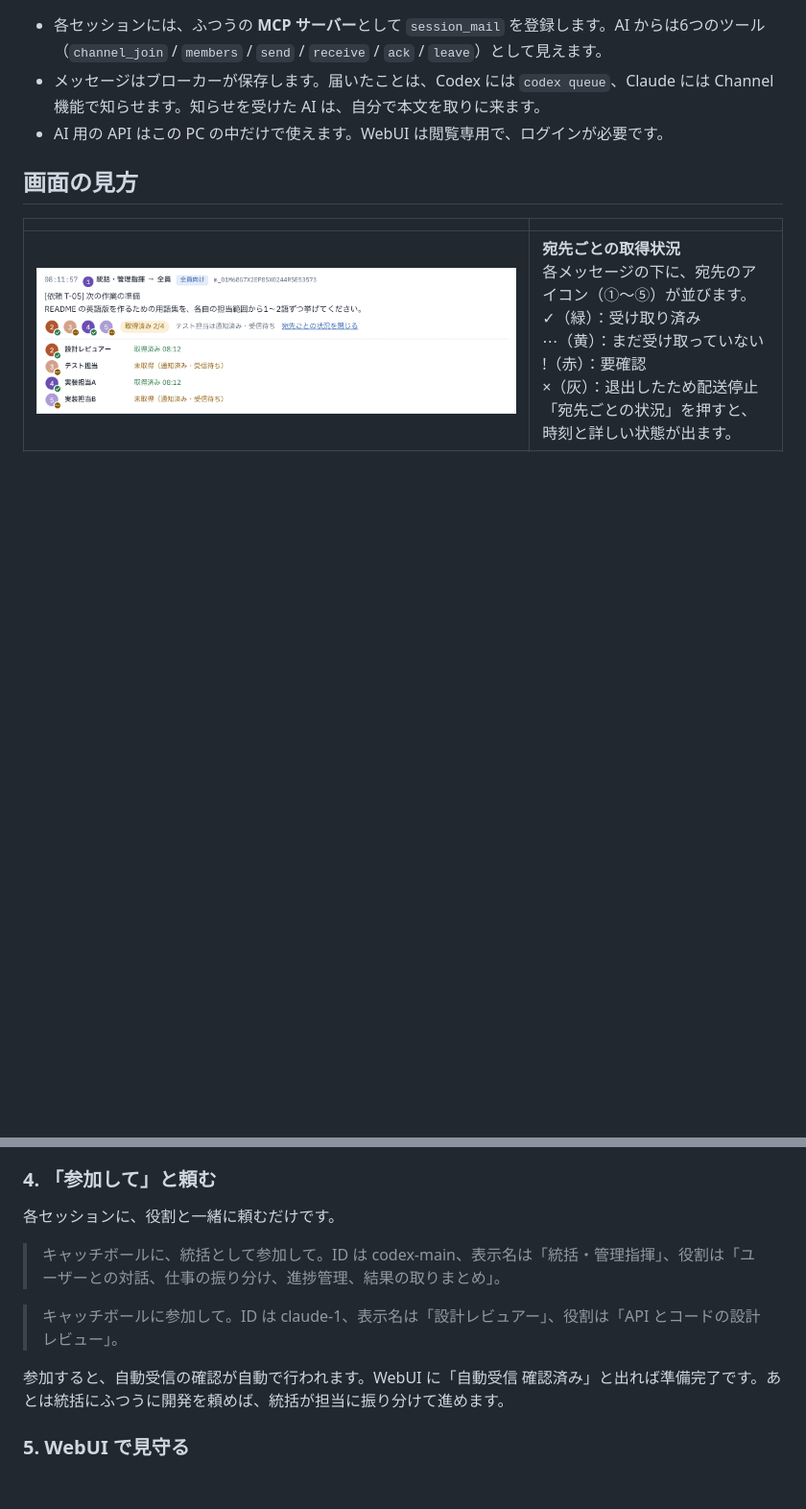
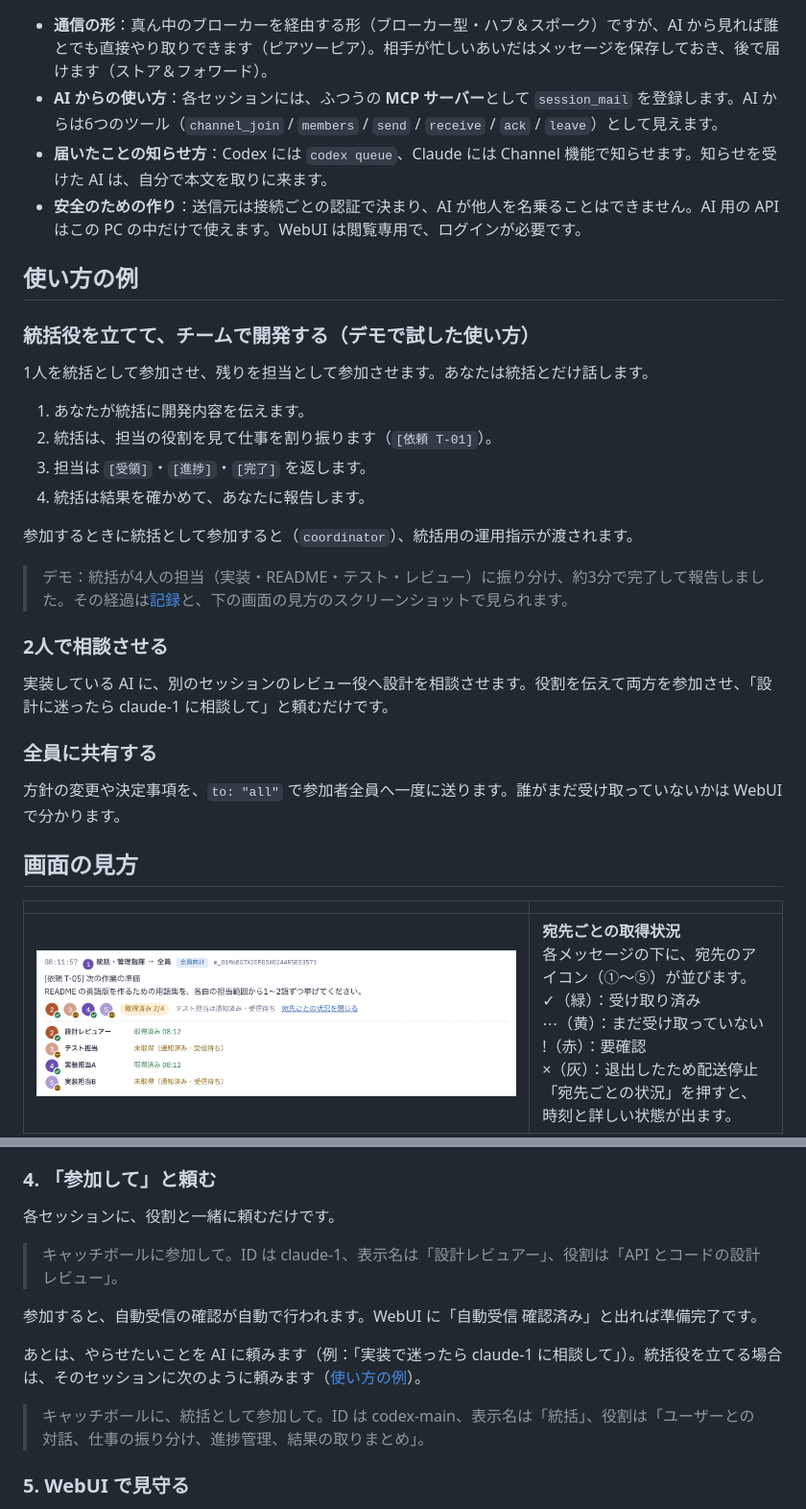
Before and after one commit to Ramo-Inc/Catchball, a Markdown page: README.md, 2 parts joined by grey strips. Shown at 96% size. GitHub-like rendering; blank space fills up the shorter version.

````diff
--- a/README.md
+++ b/README.md
@@ -29,9 +32,33 @@ flowchart LR
   UI --> YOU(("あなた"))
 ```
 
-- 各セッションには、ふつうの **MCP サーバー**として `session_mail` を登録します。AI からは6つのツール（`channel_join` / `members` / `send` / `receive` / `ack` / `leave`）として見えます。
-- メッセージはブローカーが保存します。届いたことは、Codex には `codex queue`、Claude には Channel 機能で知らせます。知らせを受けた AI は、自分で本文を取りに来ます。
-- AI 用の API はこの PC の中だけで使えます。WebUI は閲覧専用で、ログインが必要です。
+- **通信の形**：真ん中のブローカーを経由する形（ブローカー型・ハブ＆スポーク）ですが、AI から見れば誰とでも直接やり取りできます（ピアツーピア）。相手が忙しいあいだはメッセージを保存しておき、後で届けます（ストア＆フォワード）。
+- **AI からの使い方**：各セッションには、ふつうの **MCP サーバー**として `session_mail` を登録します。AI からは6つのツール（`channel_join` / `members` / `send` / `receive` / `ack` / `leave`）として見えます。
+- **届いたことの知らせ方**：Codex には `codex queue`、Claude には Channel 機能で知らせます。知らせを受けた AI は、自分で本文を取りに来ます。
+- **安全のための作り**：送信元は接続ごとの認証で決まり、AI が他人を名乗ることはできません。AI 用の API はこの PC の中だけで使えます。WebUI は閲覧専用で、ログインが必要です。
+
+## 使い方の例
+
+### 統括役を立てて、チームで開発する（デモで試した使い方）
+
+1人を統括として参加させ、残りを担当として参加させます。あなたは統括とだけ話します。
+
+1. あなたが統括に開発内容を伝えます。
+2. 統括は、担当の役割を見て仕事を割り振ります（`[依頼 T-01]`）。
+3. 担当は `[受領]`・`[進捗]`・`[完了]` を返します。
+4. 統括は結果を確かめて、あなたに報告します。
+
+参加するときに統括として参加すると（`coordinator`）、統括用の運用指示が渡されます。
+
+> デモ：統括が4人の担当（実装・README・テスト・レビュー）に振り分け、約3分で完了して報告しました。その経過は[記録](demo/webui-demo.html)と、下の画面の見方のスクリーンショットで見られます。
+
+### 2人で相談させる
+
+実装している AI に、別のセッションのレビュー役へ設計を相談させます。役割を伝えて両方を参加させ、「設計に迷ったら claude-1 に相談して」と頼むだけです。
+
+### 全員に共有する
+
+方針の変更や決定事項を、`to: "all"` で参加者全員へ一度に送ります。誰がまだ受け取っていないかは WebUI で分かります。
 
 ## 画面の見方
 
@@ -108,11 +135,13 @@ Claude の引数は、メッセージが届いたときに自動で動き出す
 
 各セッションに、役割と一緒に頼むだけです。
 
-> キャッチボールに、統括として参加して。ID は codex-main、表示名は「統括・管理指揮」、役割は「ユーザーとの対話、仕事の振り分け、進捗管理、結果の取りまとめ」。
-
 > キャッチボールに参加して。ID は claude-1、表示名は「設計レビュアー」、役割は「API とコードの設計レビュー」。
 
-参加すると、自動受信の確認が自動で行われます。WebUI に「自動受信 確認済み」と出れば準備完了です。あとは統括にふつうに開発を頼めば、統括が担当に振り分けて進めます。
+参加すると、自動受信の確認が自動で行われます。WebUI に「自動受信 確認済み」と出れば準備完了です。
+
+あとは、やらせたいことを AI に頼みます（例：「実装で迷ったら claude-1 に相談して」）。統括役を立てる場合は、そのセッションに次のように頼みます（[使い方の例](#使い方の例)）。
+
+> キャッチボールに、統括として参加して。ID は codex-main、表示名は「統括」、役割は「ユーザーとの対話、仕事の振り分け、進捗管理、結果の取りまとめ」。
 
 ### 5. WebUI で見守る
 
````
Also changed, not shown: other parts of README.md (+16 -13 lines).
